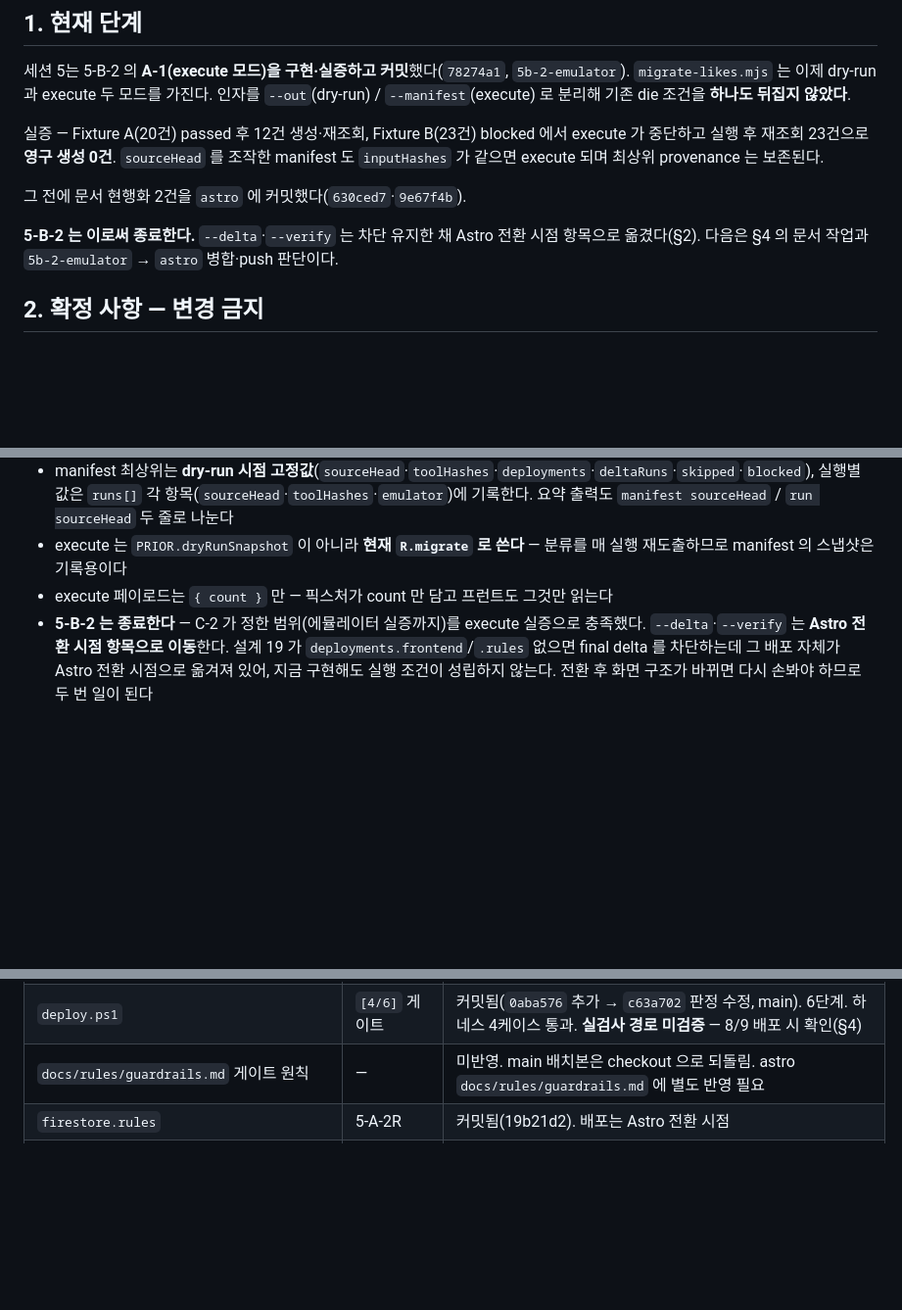
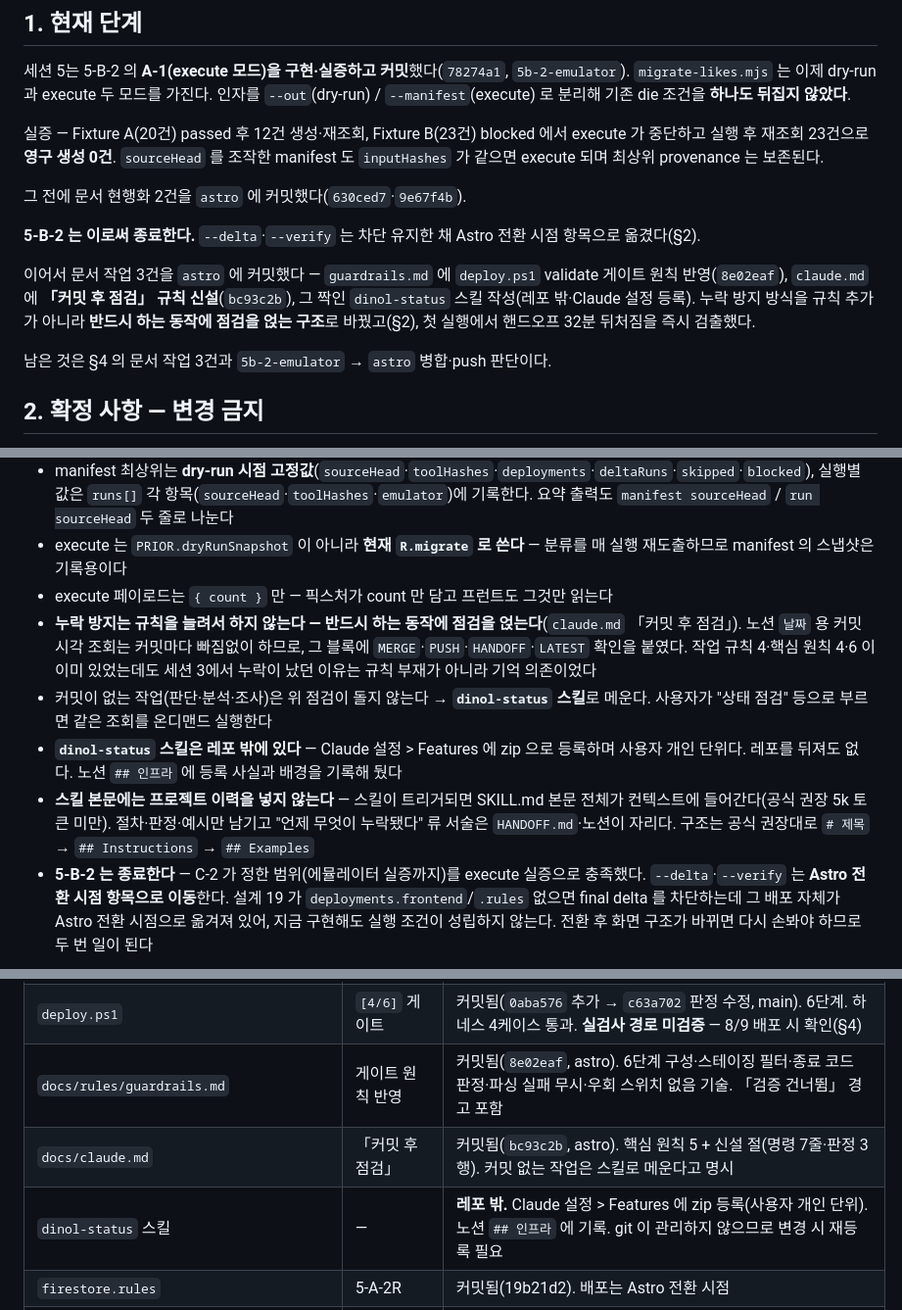
Before and after one commit to kei-insu/dinol-news, a Markdown page: HANDOFF.md, 3 parts joined by grey strips. Shown at 98% size. Drawn GitHub-style; blank space fills up the shorter version.

Commit message:
docs: 핸드오프 갱신 — 문서 작업 3건 반영
guardrails 게이트 원칙(8e02eaf)·claude.md 커밋 후 점검(bc93c2b)·dinol-status 스킬 반영. §2에 누락 방지 구조 4줄 추가 — 규칙을 늘리지 않고 반드시 하는 동작에 점검을 얹는다, 커밋 없는 작업은 스킬로 메운다, 스킬은 레포 밖이라 git이 관리하지 않는다, 스킬 본문에 프로젝트 이력을 넣지 않는다.

§4 guardrails 항목 완료 처리. §5에 claude.md·스킬 행 신설. §6 세션5 커밋 3→7건, push 상태(astro 6건 미push) 기록.

```diff
--- a/HANDOFF.md
+++ b/HANDOFF.md
@@ -27,7 +27,13 @@ execute 되며 최상위 provenance 는 보존된다.
 그 전에 문서 현행화 2건을 `astro` 에 커밋했다(`630ced7`·`9e67f4b`).
 
 **5-B-2 는 이로써 종료한다.** `--delta`·`--verify` 는 차단 유지한 채 Astro 전환 시점 항목으로 옮겼다(§2).
-다음은 §4 의 문서 작업과 `5b-2-emulator` → `astro` 병합·push 판단이다.
+
+이어서 문서 작업 3건을 `astro` 에 커밋했다 — `guardrails.md` 에 `deploy.ps1` validate 게이트 원칙 반영(`8e02eaf`),
+`claude.md` 에 **「커밋 후 점검」 규칙 신설**(`bc93c2b`), 그 짝인 `dinol-status` 스킬 작성(레포 밖·Claude 설정 등록).
+누락 방지 방식을 규칙 추가가 아니라 **반드시 하는 동작에 점검을 얹는 구조**로 바꿨고(§2), 첫 실행에서
+핸드오프 32분 뒤처짐을 즉시 검출했다.
+
+남은 것은 §4 의 문서 작업 3건과 `5b-2-emulator` → `astro` 병합·push 판단이다.
 
 ## 2. 확정 사항 — 변경 금지
 
@@ -101,6 +107,10 @@ execute 되며 최상위 provenance 는 보존된다.
 - manifest 최상위는 **dry-run 시점 고정값**(`sourceHead`·`toolHashes`·`deployments`·`deltaRuns`·`skipped`·`blocked`), 실행별 값은 `runs[]` 각 항목(`sourceHead`·`toolHashes`·`emulator`)에 기록한다. 요약 출력도 `manifest sourceHead` / `run sourceHead` 두 줄로 나눈다
 - execute 는 `PRIOR.dryRunSnapshot` 이 아니라 **현재 `R.migrate` 로 쓴다** — 분류를 매 실행 재도출하므로 manifest 의 스냅샷은 기록용이다
 - execute 페이로드는 `{ count }` 만 — 픽스처가 count 만 담고 프런트도 그것만 읽는다
+- **누락 방지는 규칙을 늘려서 하지 않는다 — 반드시 하는 동작에 점검을 얹는다**(`claude.md` 「커밋 후 점검」). 노션 `날짜` 용 커밋 시각 조회는 커밋마다 빠짐없이 하므로, 그 블록에 `MERGE`·`PUSH`·`HANDOFF`·`LATEST` 확인을 붙였다. 작업 규칙 4·핵심 원칙 4·6 이 이미 있었는데도 세션 3에서 누락이 났던 이유는 규칙 부재가 아니라 기억 의존이었다
+- 커밋이 없는 작업(판단·분석·조사)은 위 점검이 돌지 않는다 → **`dinol-status` 스킬**로 메운다. 사용자가 "상태 점검" 등으로 부르면 같은 조회를 온디맨드 실행한다
+- **`dinol-status` 스킬은 레포 밖에 있다** — Claude 설정 > Features 에 zip 으로 등록하며 사용자 개인 단위다. 레포를 뒤져도 없다. 노션 `## 인프라` 에 등록 사실과 배경을 기록해 뒀다
+- **스킬 본문에는 프로젝트 이력을 넣지 않는다** — 스킬이 트리거되면 SKILL.md 본문 전체가 컨텍스트에 들어간다(공식 권장 5k 토큰 미만). 절차·판정·예시만 남기고 "언제 무엇이 누락됐다" 류 서술은 `HANDOFF.md`·노션이 자리다. 구조는 공식 권장대로 `# 제목` → `## Instructions` → `## Examples`
 - **5-B-2 는 종료한다** — C-2 가 정한 범위(에뮬레이터 실증까지)를 execute 실증으로 충족했다. `--delta`·`--verify` 는 **Astro 전환 시점 항목으로 이동**한다. 설계 19 가 `deployments.frontend`/`.rules` 없으면 final delta 를 차단하는데 그 배포 자체가 Astro 전환 시점으로 옮겨져 있어, 지금 구현해도 실행 조건이 성립하지 않는다. 전환 후 화면 구조가 바뀌면 다시 손봐야 하므로 두 번 일이 된다
 
 ## 3. 폐기한 접근 — 재제안 금지
@@ -150,7 +160,9 @@ execute 되며 최상위 provenance 는 보존된다.
 | `handoff/fortune-handoff.md` | — | `main` 에만 잔존. **삭제 금지** — 미이관 4건 있음(노션 백로그 등록됨) |
 | `scripts/inspect-likes.mjs` · `inspect-0802.mjs` | — | 조사용. `dinol-5b` 에 미추적(`git status` 조회로 확인). 커밋 여부 미정 |
 | `deploy.ps1` | `[4/6]` 게이트 | 커밋됨(`0aba576` 추가 → `c63a702` 판정 수정, main). 6단계. 하네스 4케이스 통과. **실검사 경로 미검증** — 8/9 배포 시 확인(§4) |
-| `docs/rules/guardrails.md` 게이트 원칙 | — | 미반영. main 배치본은 checkout 으로 되돌림. astro `docs/rules/guardrails.md` 에 별도 반영 필요 |
+| `docs/rules/guardrails.md` | 게이트 원칙 반영 | 커밋됨(`8e02eaf`, astro). 6단계 구성·스테이징 필터·종료 코드 판정·파싱 실패 무시·우회 스위치 없음 기술. 「검증 건너뜀」 경고 포함 |
+| `docs/claude.md` | 「커밋 후 점검」 | 커밋됨(`bc93c2b`, astro). 핵심 원칙 5 + 신설 절(명령 7줄·판정 3행). 커밋 없는 작업은 스킬로 메운다고 명시 |
+| `dinol-status` 스킬 | — | **레포 밖.** Claude 설정 > Features 에 zip 등록(사용자 개인 단위). 노션 `## 인프라` 에 기록. git 이 관리하지 않으므로 변경 시 재등록 필요 |
 | `firestore.rules` | 5-A-2R | 커밋됨(19b21d2). 배포는 Astro 전환 시점 |
 | `scripts/daily/20260807.json` · `20260808.json` | 세션 4 | 커밋됨(`83b2a27`, astro). 카드 8장씩 메타(contentId·category_kr·category_en·impactScore·positions). **KR 카드 8장의 `category_en` 은 원본 HTML 에 없어 대응 표기함** |
 | `docs/reference/news_sources.md` 「제외 매체」 | 세션 4 | 커밋됨(`8b5eeb2`, main → `43281ae` astro 반영). ROOT IN NEWS 1건 + 판정 기준 4항목 |
```
Also changed, not shown: other parts of HANDOFF.md (+3 -2 lines).
